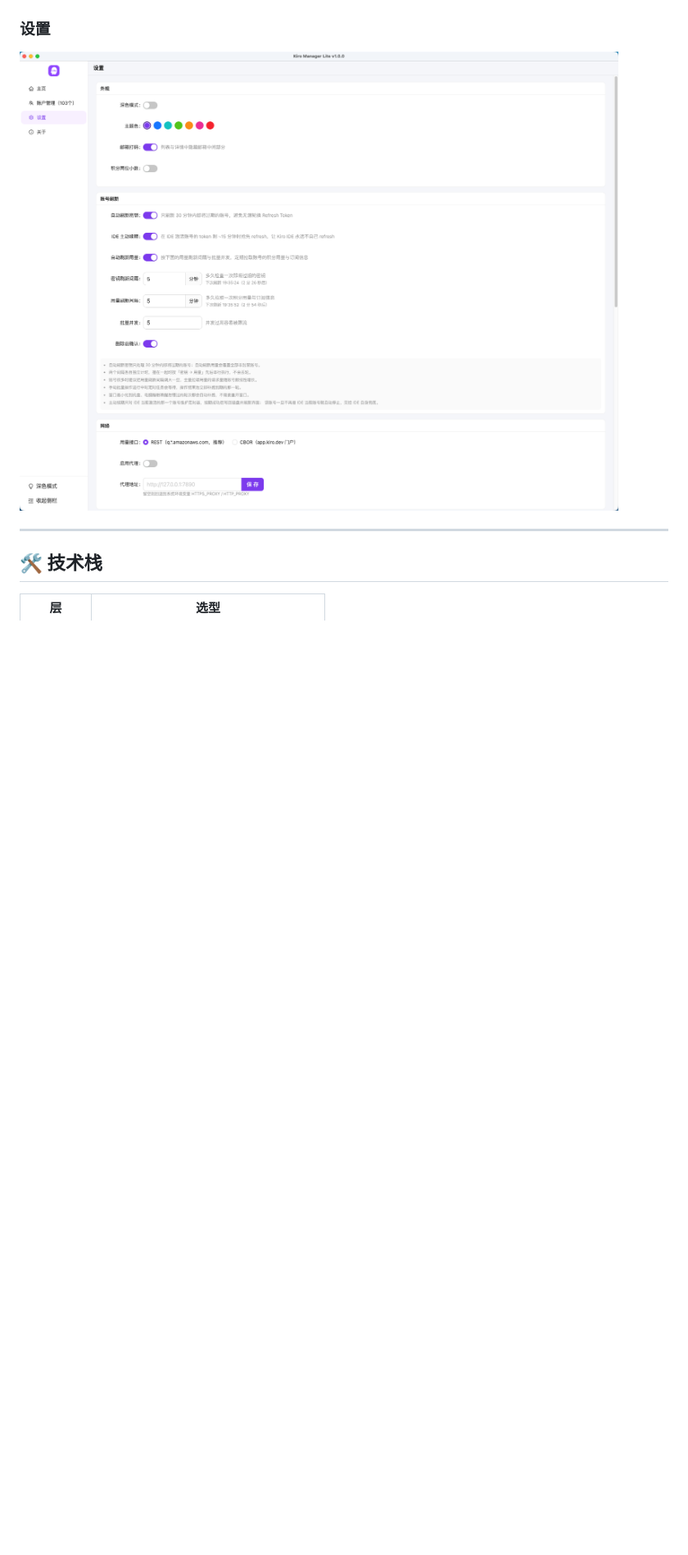
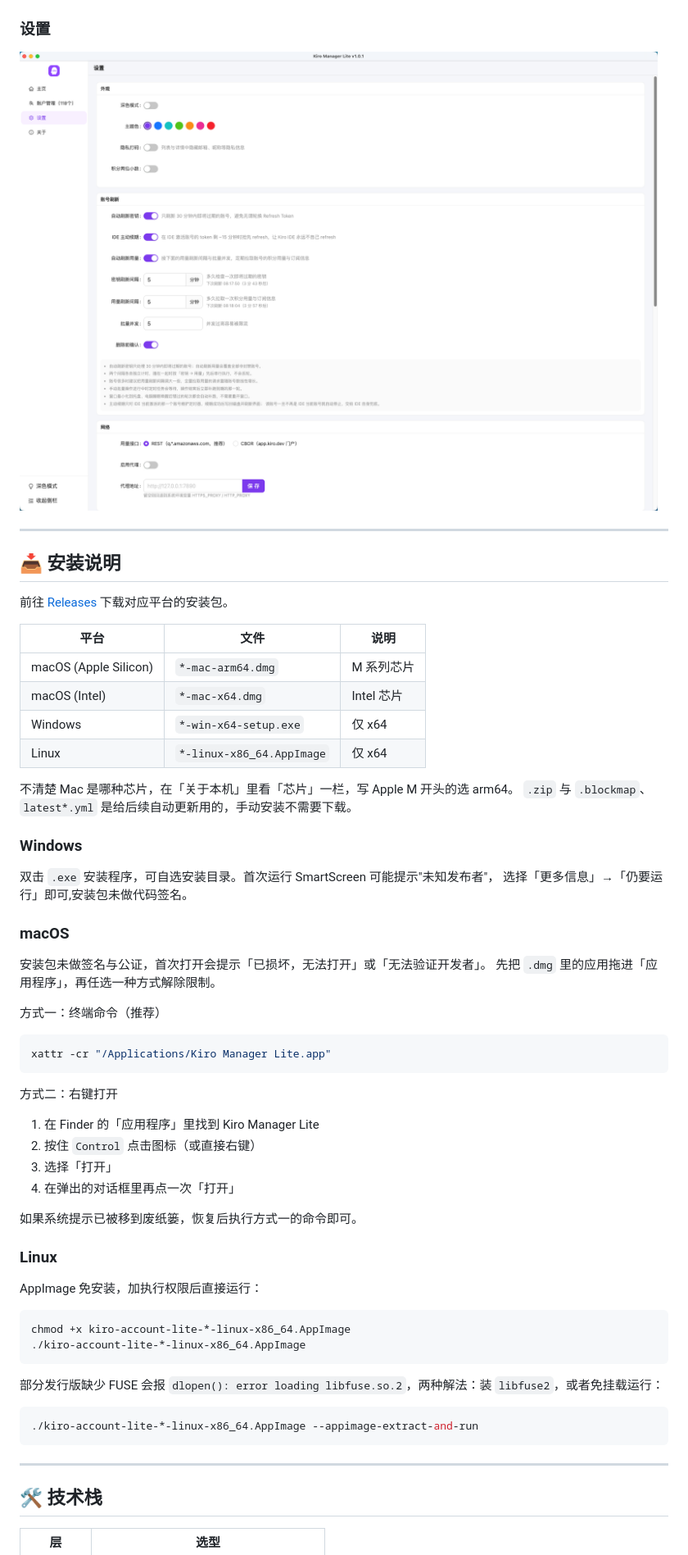
Before and after one commit to ZoroHasaky/KiroLuker, a Markdown page: README.md, the part around the change printed below. Shown: that part at 82% size. Drawn GitHub-style; pictures changed too: docs/screenshots/setting.png; blank space fills up the shorter version.

````diff
--- a/README.md
+++ b/README.md
@@ -99,6 +99,63 @@
 ### 设置
 
 ![设置](docs/screenshots/setting.png)
+
+---
+
+## 📥 安装说明
+
+前往 [Releases](https://github.com/lucks-cloud/kiro-manager-lite/releases) 下载对应平台的安装包。
+
+| 平台 | 文件 | 说明 |
+| --- | --- | --- |
+| macOS (Apple Silicon) | `*-mac-arm64.dmg` | M 系列芯片 |
+| macOS (Intel) | `*-mac-x64.dmg` | Intel 芯片 |
+| Windows | `*-win-x64-setup.exe` | 仅 x64 |
+| Linux | `*-linux-x86_64.AppImage` | 仅 x64 |
+
+不清楚 Mac 是哪种芯片，在「关于本机」里看「芯片」一栏，写 Apple M 开头的选 arm64。
+`.zip` 与 `.blockmap`、`latest*.yml` 是给后续自动更新用的，手动安装不需要下载。
+
+### Windows
+
+双击 `.exe` 安装程序，可自选安装目录。首次运行 SmartScreen 可能提示"未知发布者"，
+选择「更多信息」→「仍要运行」即可,安装包未做代码签名。
+
+### macOS
+
+安装包未做签名与公证，首次打开会提示「已损坏，无法打开」或「无法验证开发者」。
+先把 `.dmg` 里的应用拖进「应用程序」，再任选一种方式解除限制。
+
+方式一：终端命令（推荐）
+
+```bash
+xattr -cr "/Applications/Kiro Manager Lite.app"
+```
+
+方式二：右键打开
+
+1. 在 Finder 的「应用程序」里找到 Kiro Manager Lite
+2. 按住 `Control` 点击图标（或直接右键）
+3. 选择「打开」
+4. 在弹出的对话框里再点一次「打开」
+
+如果系统提示已被移到废纸篓，恢复后执行方式一的命令即可。
+
+### Linux
+
+AppImage 免安装，加执行权限后直接运行：
+
+```bash
+chmod +x kiro-account-lite-*-linux-x86_64.AppImage
+./kiro-account-lite-*-linux-x86_64.AppImage
+```
+
+部分发行版缺少 FUSE 会报 `dlopen(): error loading libfuse.so.2`，两种解法：装
+`libfuse2`，或者免挂载运行：
+
+```bash
+./kiro-account-lite-*-linux-x86_64.AppImage --appimage-extract-and-run
+```
 
 ---
 
````
Also changed, not shown: other parts of README.md (+3 -3 lines), CHANGELOG.md (+40 -0 lines), docs/logo.png, 11 other files.
